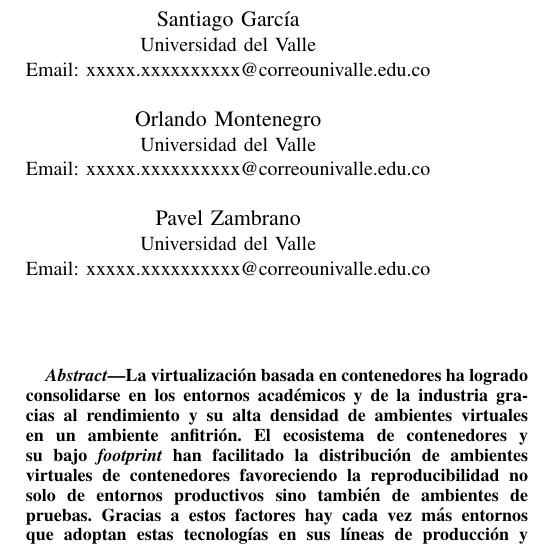
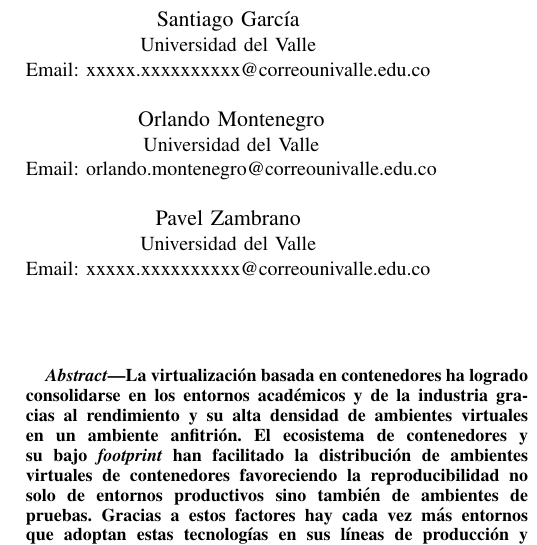
Before and after one commit to josanabr/articulo_ds_2021_I, a LaTeX paper (articulo/main.tex): part of one column of page 1 of 3, cut so that both start at the same text. Compiled offline with pdfLaTeX; a missing font is replaced by an installed copy or a similar font; a LaTeX package or settings file that is missing is left out.

Commit message:
adicionando correo

```diff
--- a/articulo/main.tex
+++ b/articulo/main.tex
@@ -282,7 +282,7 @@ Email: johan.millan@correounivalle.edu.co}
 \and
 \IEEEauthorblockN{Orlando Montenegro}
 \IEEEauthorblockA{Universidad del Valle\\
-Email: xxxxx.xxxxxxxxxx@correounivalle.edu.co}
+Email: orlando.montenegro@correounivalle.edu.co}
 \and
 \IEEEauthorblockN{Kenneth Puliche}
 \IEEEauthorblockA{Universidad del Valle\\
```
